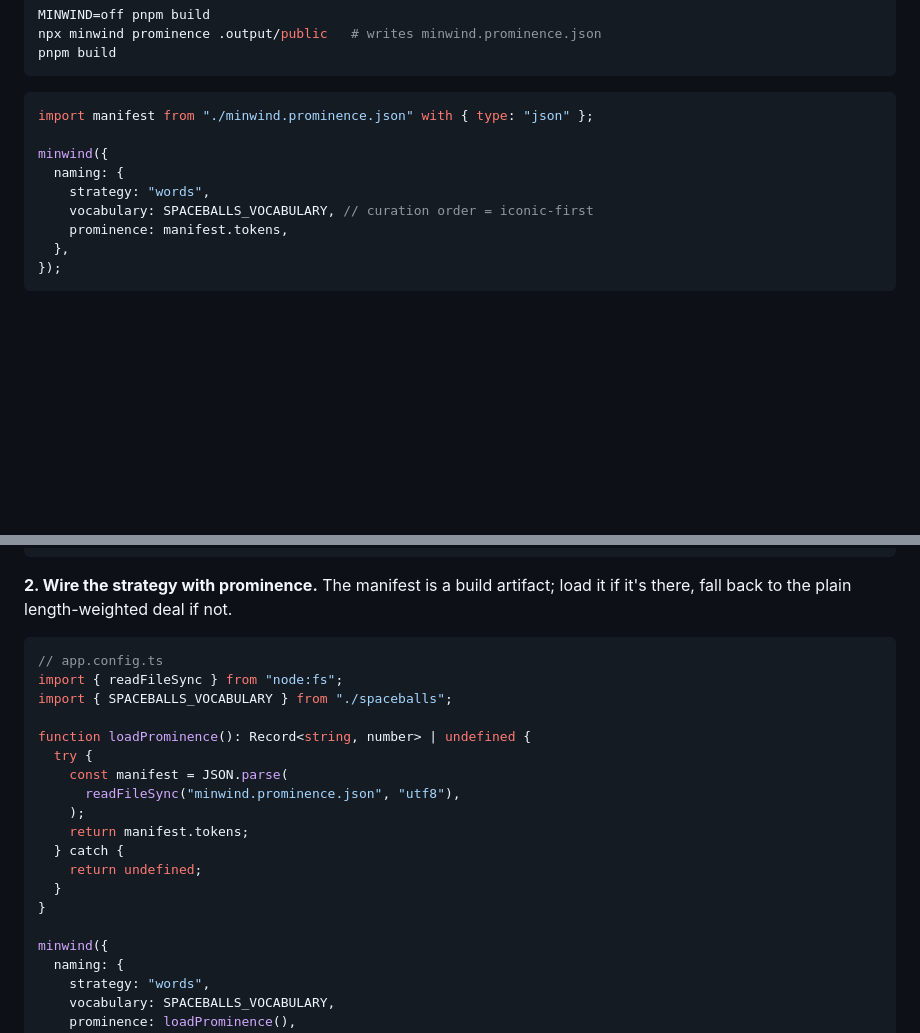
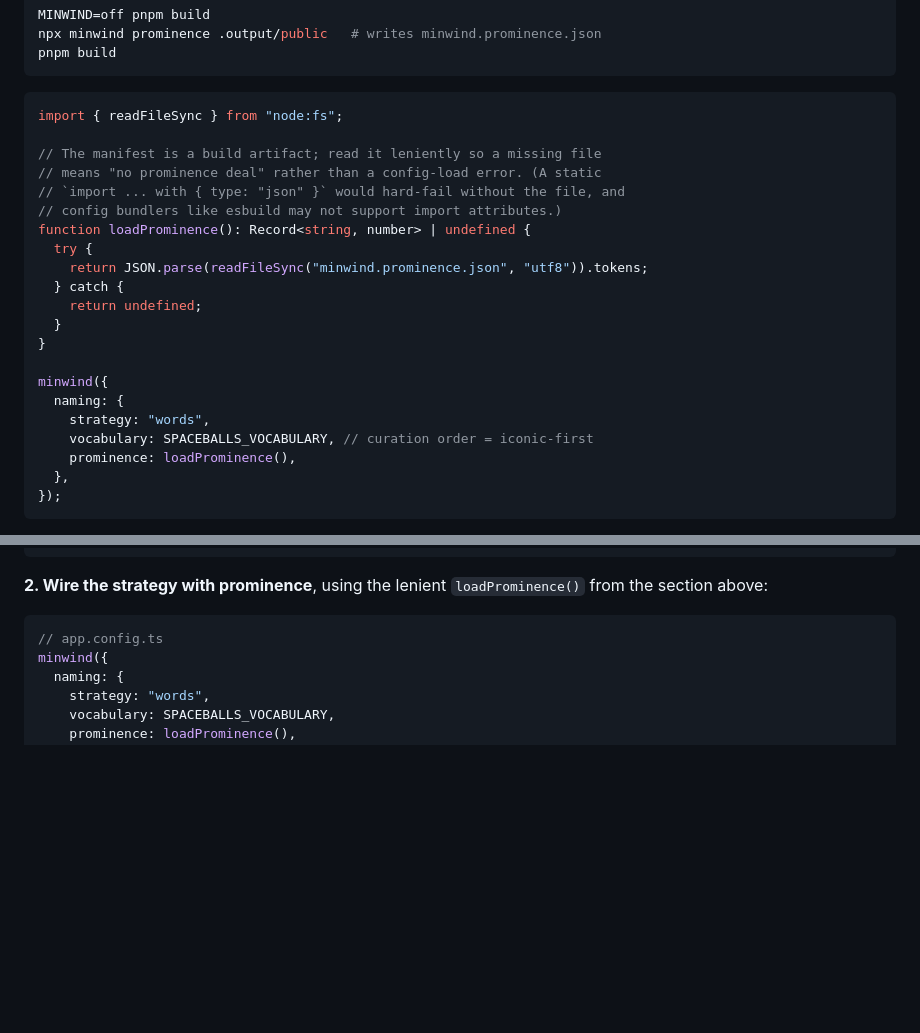
Before and after one commit to jonkwheeler/minwind, a Markdown page: README.md, 2 parts joined by grey strips. Drawn GitHub-style; blank space fills up the shorter version.

Commit message:
Show the lenient readFileSync manifest load in both README snippets
The import-attributes form hard-fails without the file and is unreliable
in esbuild-bundled configs; the case study already used readFileSync.

Co-authored-by: Cursor <cursoragent@cursor.com>

````diff
--- a/README.md
+++ b/README.md
@@ -131,13 +131,25 @@ pnpm build
 ```
 
 ```ts
-import manifest from "./minwind.prominence.json" with { type: "json" };
+import { readFileSync } from "node:fs";
+
+// The manifest is a build artifact; read it leniently so a missing file
+// means "no prominence deal" rather than a config-load error. (A static
+// `import ... with { type: "json" }` would hard-fail without the file, and
+// config bundlers like esbuild may not support import attributes.)
+function loadProminence(): Record<string, number> | undefined {
+  try {
+    return JSON.parse(readFileSync("minwind.prominence.json", "utf8")).tokens;
+  } catch {
+    return undefined;
+  }
+}
 
 minwind({
   naming: {
     strategy: "words",
     vocabulary: SPACEBALLS_VOCABULARY, // curation order = iconic-first
-    prominence: manifest.tokens,
+    prominence: loadProminence(),
   },
 });
 ```
@@ -181,25 +193,11 @@ export const SPACEBALLS_VOCABULARY: ReadonlyArray<string> = [
 ];
 ```
 
-**2. Wire the strategy with prominence.** The manifest is a build artifact;
-load it if it's there, fall back to the plain length-weighted deal if not.
+**2. Wire the strategy with prominence**, using the lenient
+`loadProminence()` from the section above:
 
 ```ts
 // app.config.ts
-import { readFileSync } from "node:fs";
-import { SPACEBALLS_VOCABULARY } from "./spaceballs";
-
-function loadProminence(): Record<string, number> | undefined {
-  try {
-    const manifest = JSON.parse(
-      readFileSync("minwind.prominence.json", "utf8"),
-    );
-    return manifest.tokens;
-  } catch {
-    return undefined;
-  }
-}
-
 minwind({
   naming: {
     strategy: "words",
````
